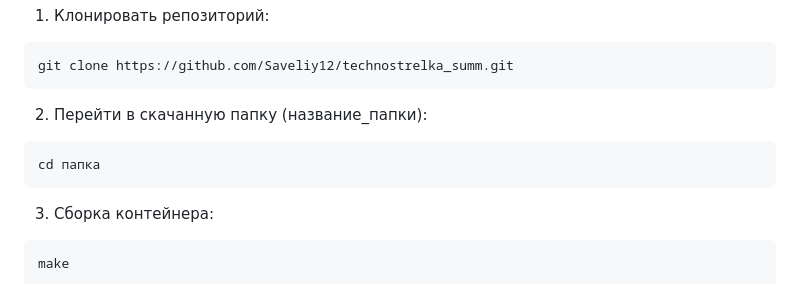
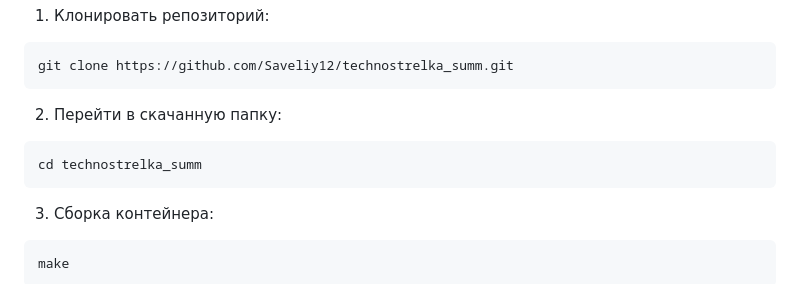
Before and after one commit to Saveliy12/technostrelka_summ, a Markdown page: README.md, the part around the change. GitHub-like rendering.

````diff
--- a/README.md
+++ b/README.md
@@ -68,9 +68,9 @@
 git clone https://github.com/Saveliy12/technostrelka_summ.git
 ```
 
-2. Перейти в скачанную папку (название_папки):
+2. Перейти в скачанную папку:
 ```bash
-cd папка
+cd technostrelka_summ
 ```
 
 3.  Сборка контейнера:
````
